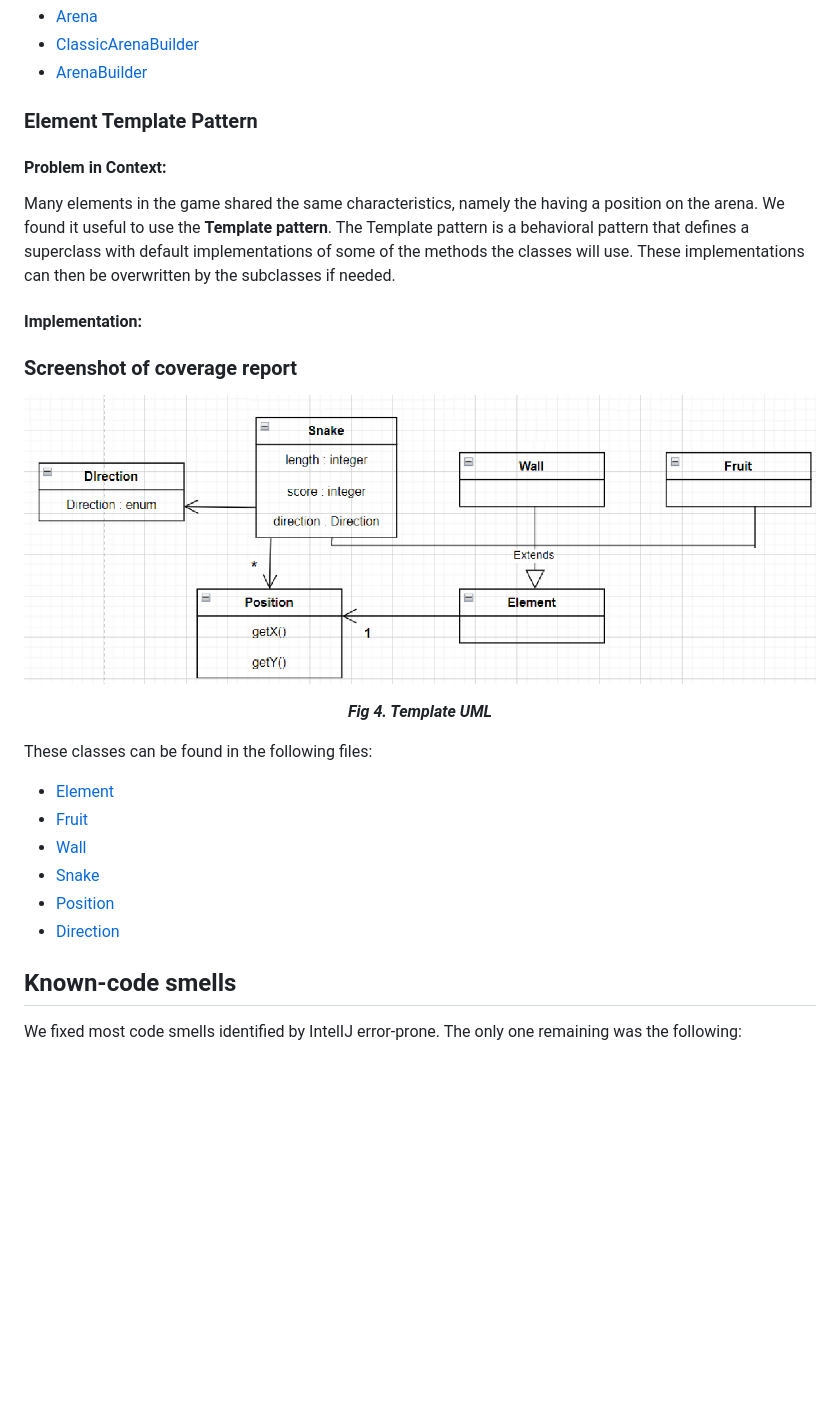
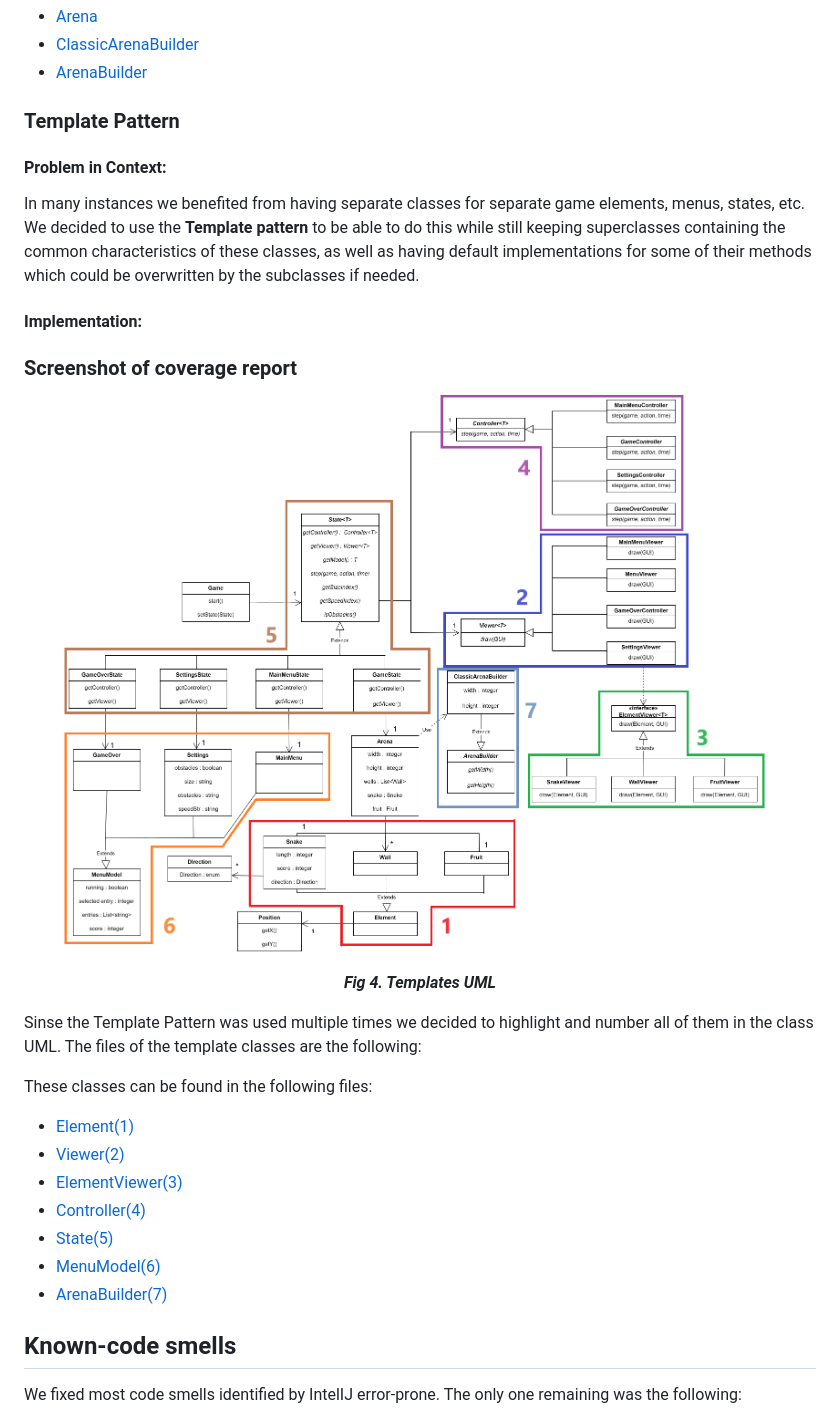
Before and after one commit to diogovenade/ldts-snake, a Markdown page: README.md, the part around the change printed below. Rendered like a GitHub page; pictures changed too: docs/Template UML.png (deleted), docs/Templates UML.png (added); blank space fills up the shorter version.

Commit message:
fixed template

```diff
--- a/README.md
+++ b/README.md
@@ -97,11 +97,11 @@ These classes can be found in the following files:
 - [ClassicArenaBuilder](src/main/java/l03gr05/model/game/arena/ClassicArenaBuilder.java)
 - [ArenaBuilder](src/main/java/l03gr05/model/game/arena/ArenaBuilder.java)
 
-### Element Template Pattern
+### Template Pattern
 
 #### Problem in Context:
-Many elements in the game shared the same characteristics, namely the having a position on the arena. We found it useful to use the **Template pattern**.
-The Template pattern is a behavioral pattern that defines a superclass with default implementations of some of the methods the classes will use. These implementations can then be overwritten by the subclasses if needed.
+In many instances we benefited from having separate classes for separate game elements, menus, states, etc.
+We decided to use the **Template pattern** to be able to do this while still keeping superclasses containing the common characteristics of these classes, as well as having default implementations for some of their methods which could be overwritten by the subclasses if needed.
 
 #### Implementation:
 
@@ -111,15 +111,19 @@ The Template pattern is a behavioral pattern that defines a superclass with defa
 </p>
 <p align="center">
-  <b><i>Fig 4. Template UML</i></b>
+  <b><i>Fig 4. Templates UML</i></b>
 </p>
 
+Sinse the Template Pattern was used multiple times we decided to highlight and number all of them in the class UML.
+The files of the template classes are the following:
+
 These classes can be found in the following files:
-- [Element](src/main/java/l03gr05/model/game/elements/Element.java)
-- [Fruit](src/main/java/l03gr05/model/game/elements/Fruit.java)
-- [Wall](src/main/java/l03gr05/model/game/elements/Wall.java)
-- [Snake](src/main/java/l03gr05/model/game/elements/Snake.java)
-- [Position](src/main/java/l03gr05/model/Position.java)
-- [Direction](src/main/java/l03gr05/model/Direction.java)
+- [Element(1)](src/main/java/l03gr05/model/game/elements/Element.java)
+- [Viewer(2)](src/main/java/l03gr05/viewer/Viewer.java)
+- [ElementViewer(3)](src/main/java/l03gr05/viewer/game/ElementViewer.java)
+- [Controller(4)](src/main/java/l03gr05/controller/Controller.java)
+- [State(5)](src/main/java/l03gr05/states/State.java)
+- [MenuModel(6)](src/main/java/l03gr05/model/menu/MenuModel.java)
+- [ArenaBuilder(7)](src/main/java/l03gr05/model/game/arena/ArenaBuilder.java)
 
 
 
```
Also changed, not shown: other parts of README.md (+1 -1 lines).
